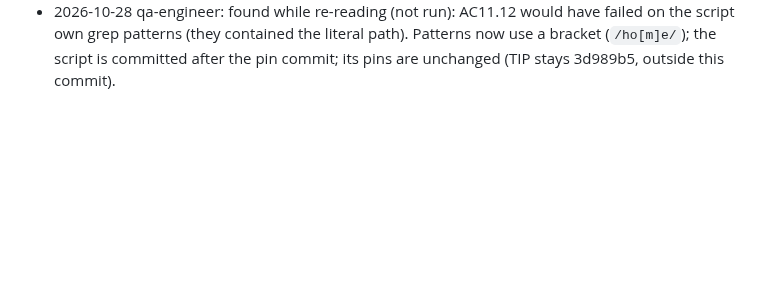
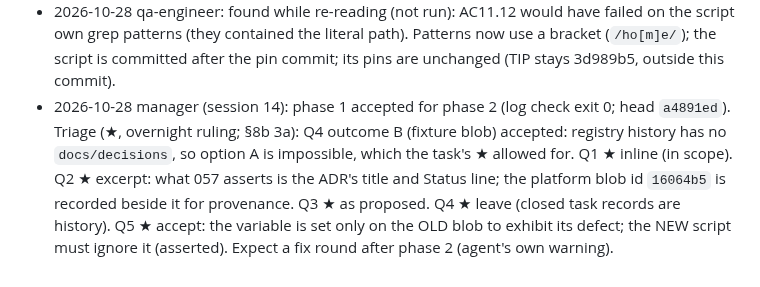
Before and after one commit to worldofmodcraft/registry, a Markdown page: docs/tasks/089a2-closed-verify-sweep-registry-a2.md, the part around the change. Drawn GitHub-style; blank space fills up the shorter version.

Commit message:
Task 089a2: manager triage of phase-1 questions
Co-Authored-By: Claude Opus 5.5 <noreply@anthropic.com>
Claude-Session: https://claude.ai/code/session_01EaRZns67nGGT4wVtwN7HjS

```diff
--- a/docs/tasks/089a2-closed-verify-sweep-registry-a2.md
+++ b/docs/tasks/089a2-closed-verify-sweep-registry-a2.md
@@ -83,3 +83,8 @@ Same pattern as part B (`origin/task/089b-closed-verify-sweep-registry-b`, file
   12. Only then: mark criteria done, append the outputs, push; no PR from the agent.
 - 2026-10-28 qa-engineer: PIN COMMIT `7ff6fe792b03674b8969c3d28921b9fcb6b78fc9` (089a2-verify.sh only: PIN_RED=42d7d46c9081c11f217e50c4be21f93f3b5e022e, PIN_FIX=PIN_FINAL=672edcd971fdf74e0a827fa4255f87cfcbb02cbe, PIN_TIP=3d989b5b871032b44acf38eefe15a2d7f133dc41). Phase 1 ends here; phase 2 starts at step 1 of the command list above and must check that `git rev-parse HEAD` of the fresh clone equals the last pushed commit.
 - 2026-10-28 qa-engineer: found while re-reading (not run): AC11.12 would have failed on the script own grep patterns (they contained the literal path). Patterns now use a bracket (`/ho[m]e/`); the script is committed after the pin commit; its pins are unchanged (TIP stays 3d989b5, outside this commit).
+- 2026-10-28 manager (session 14): phase 1 accepted for phase 2 (log check exit 0; head `a4891ed`). Triage (★, overnight ruling; §8b 3a):
+  Q4 outcome B (fixture blob) accepted: registry history has no `docs/decisions`, so option A is impossible, which the task's ★ allowed for.
+  Q1 ★ inline (in scope). Q2 ★ excerpt: what 057 asserts is the ADR's title and Status line; the platform blob id `16064b5` is recorded beside it
+  for provenance. Q3 ★ as proposed. Q4 ★ leave (closed task records are history). Q5 ★ accept: the variable is set only on the OLD blob to
+  exhibit its defect; the NEW script must ignore it (asserted). Expect a fix round after phase 2 (agent's own warning).
```
